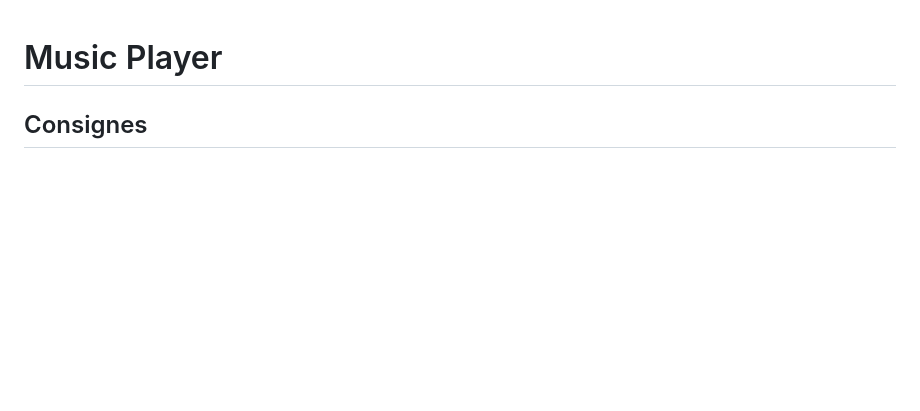
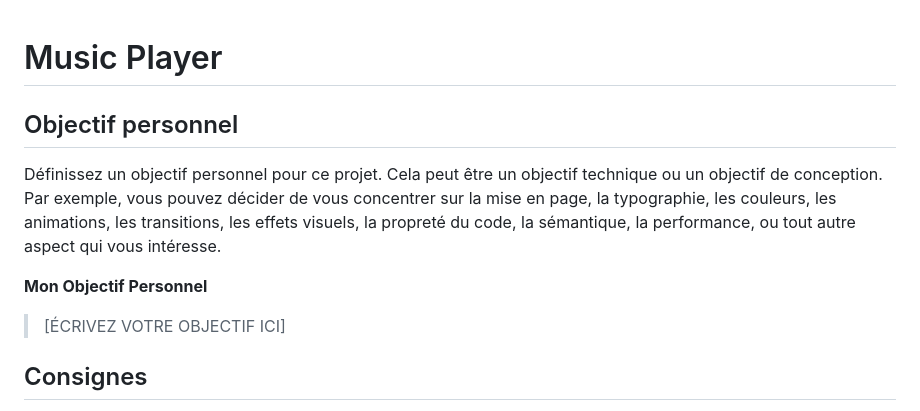
Before and after one commit to eikon-frontend/imd1-exercice-player, a Markdown page: README.md, the part around the change. Rendered like a GitHub page; blank space fills up the shorter version.

Commit message:
add objectif personnel

```diff
--- a/README.md
+++ b/README.md
@@ -1,4 +1,12 @@
 # Music Player
+
+## Objectif personnel
+
+Définissez un objectif personnel pour ce projet. Cela peut être un objectif technique ou un objectif de conception. Par exemple, vous pouvez décider de vous concentrer sur la mise en page, la typographie, les couleurs, les animations, les transitions, les effets visuels, la propreté du code, la sémantique, la performance, ou tout autre aspect qui vous intéresse.
+
+**Mon Objectif Personnel**
+
+> [ÉCRIVEZ VOTRE OBJECTIF ICI]
 
 ## Consignes
 
```
